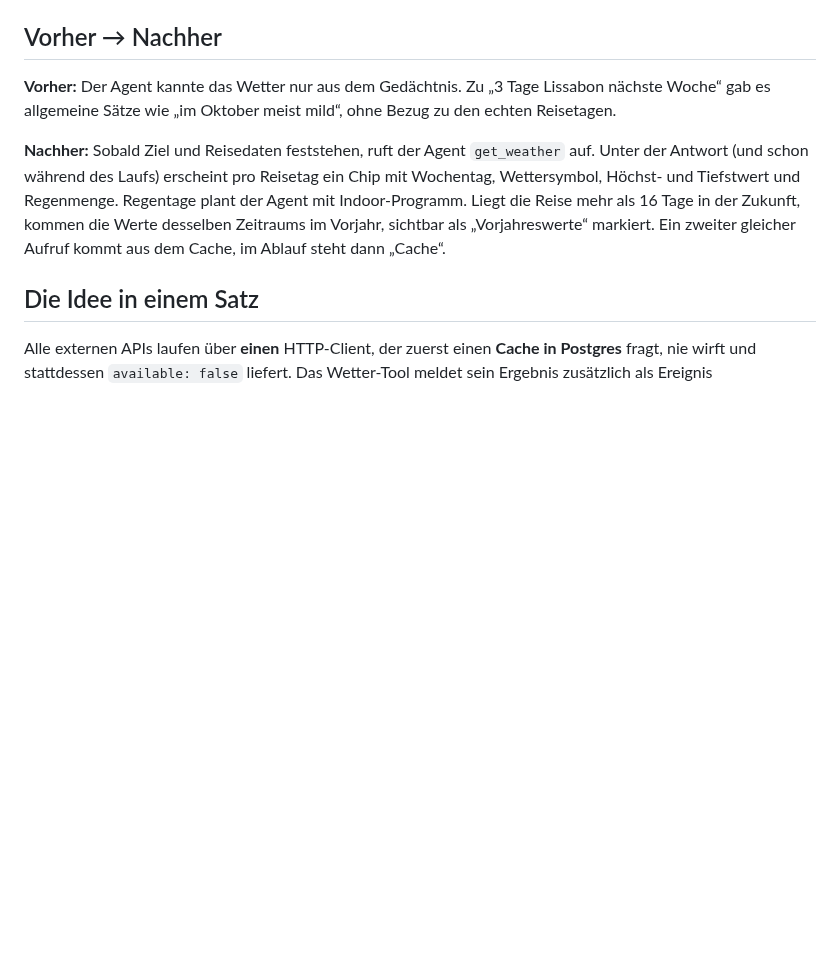
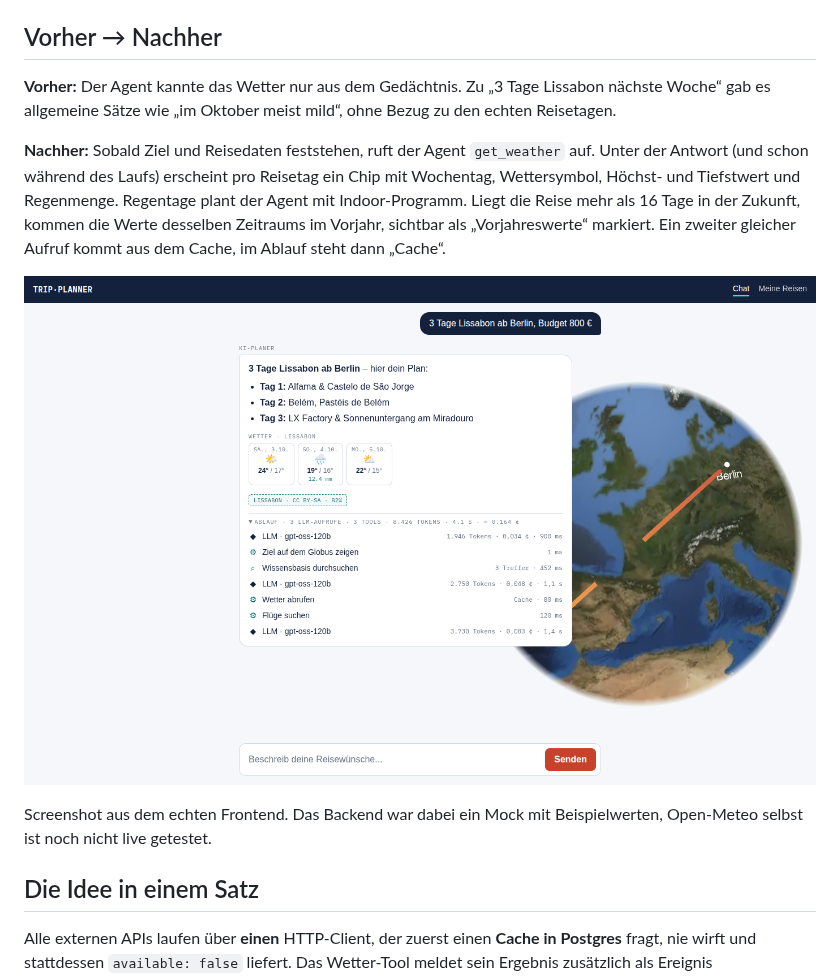
Before and after one commit to hgrosche95/ai-trip-planer, a Markdown page: docs/phase-2/README.md, the part around the change. Drawn GitHub-style; pictures changed too: docs/phase-2/weather.png (added); blank space fills up the shorter version.

Commit message:
docs: Screenshot der Wetter-Chips in Phase 2
Co-Authored-By: Claude Opus 5.5 <noreply@anthropic.com>
Claude-Session: https://claude.ai/code/session_018TV5r7TAR1UubrmDdnqWhx

```diff
--- a/docs/phase-2/README.md
+++ b/docs/phase-2/README.md
@@ -13,6 +13,10 @@ es allgemeine Sätze wie „im Oktober meist mild“, ohne Bezug zu den echten R
 Höchst- und Tiefstwert und Regenmenge. Regentage plant der Agent mit Indoor-Programm. Liegt die Reise
 mehr als 16 Tage in der Zukunft, kommen die Werte desselben Zeitraums im Vorjahr, sichtbar als
 „Vorjahreswerte“ markiert. Ein zweiter gleicher Aufruf kommt aus dem Cache, im Ablauf steht dann „Cache“.
+
+![Wetter-Chips und Cache-Hinweis im Ablauf](weather.png)
+
+Screenshot aus dem echten Frontend. Das Backend war dabei ein Mock mit Beispielwerten, Open-Meteo selbst ist noch nicht live getestet.
 
 ## Die Idee in einem Satz
 
```
